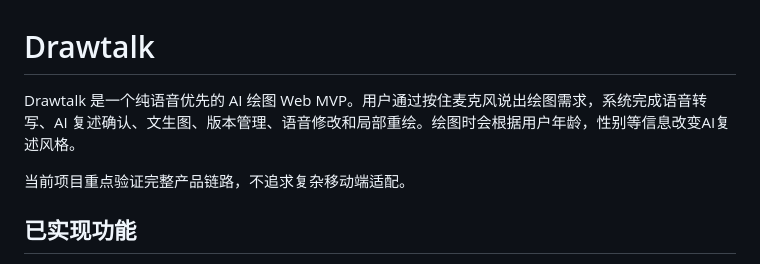
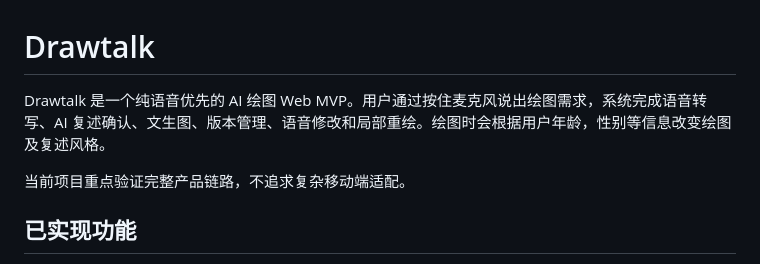
Before and after one commit to yin-guo-coder/drawtalk, a Markdown page: README.md, the part around the change. GitHub-like rendering.

Commit message:
readme文档改动，添加个性化说明

```diff
--- a/README.md
+++ b/README.md
@@ -1,6 +1,6 @@
 # Drawtalk
 
-Drawtalk 是一个纯语音优先的 AI 绘图 Web MVP。用户通过按住麦克风说出绘图需求，系统完成语音转写、AI 复述确认、文生图、版本管理、语音修改和局部重绘。绘图时会根据用户年龄，性别等信息改变AI复述风格。
+Drawtalk 是一个纯语音优先的 AI 绘图 Web MVP。用户通过按住麦克风说出绘图需求，系统完成语音转写、AI 复述确认、文生图、版本管理、语音修改和局部重绘。绘图时会根据用户年龄，性别等信息改变绘图及复述风格。
 
 当前项目重点验证完整产品链路，不追求复杂移动端适配。
 
```
